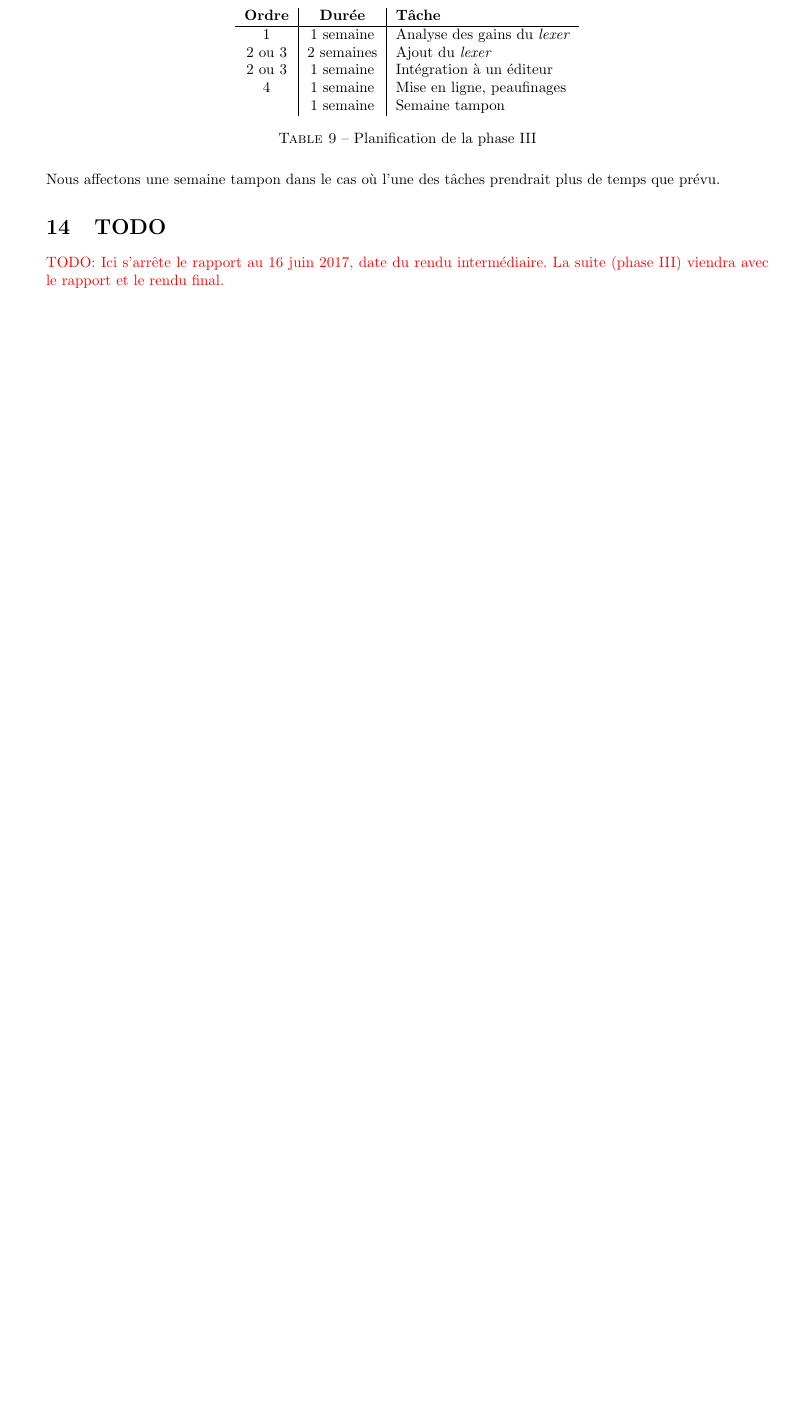
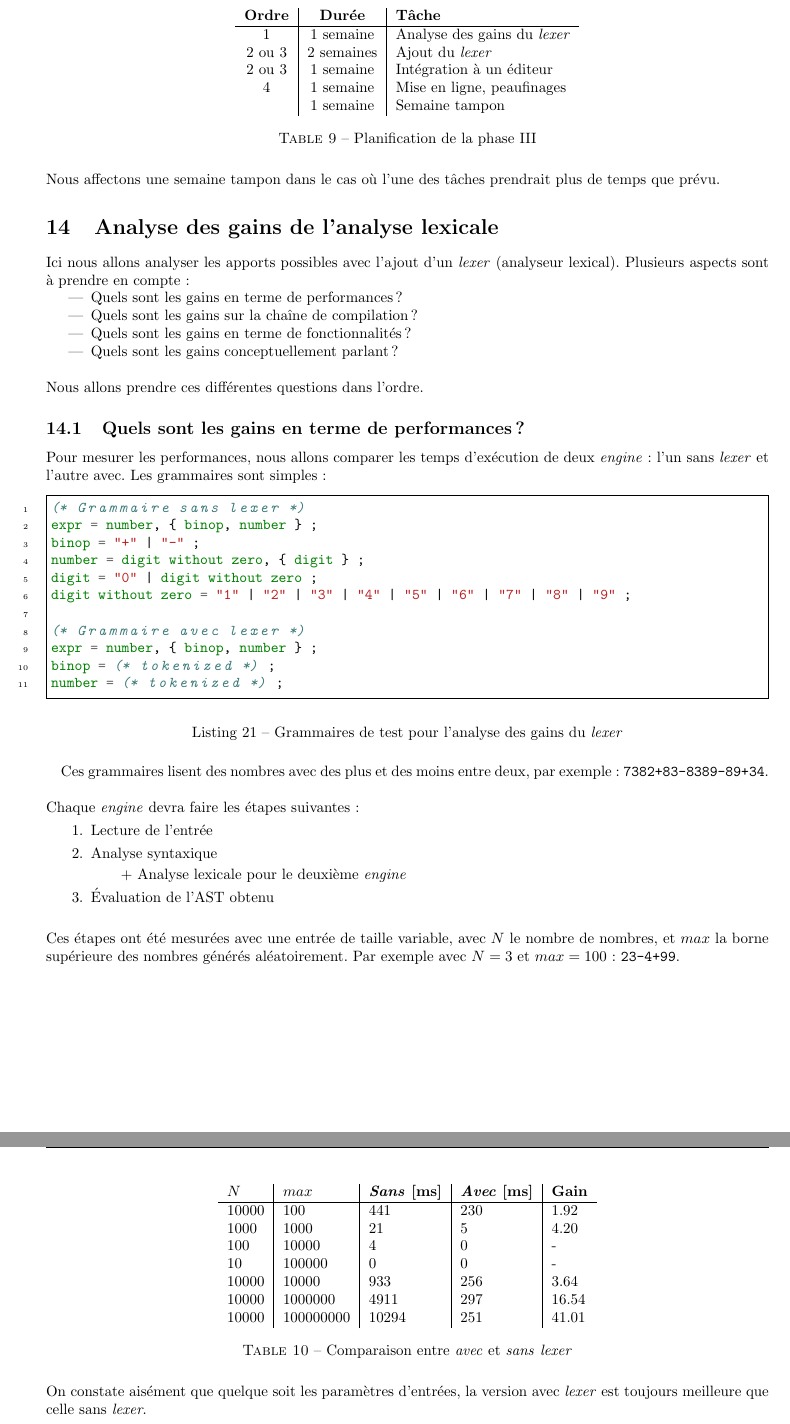
Before and after one commit to chlablak/platinum-parsing, a LaTeX document (extra-doc/rapport/rapport.tex): part of page 31 of 34 before the commit and two parts of pages 32 and 33 of 37 after it, the two joined at a grey line, cut so that both start at the same text, the shorter picture padded with empty space. Compiled offline with pdfLaTeX; the source files are stored in an older character set and shown here as Unicode.

Commit message:
lexer analysis: report updated, end of this stage

```diff
--- a/extra-doc/rapport/rapport.tex
+++ b/extra-doc/rapport/rapport.tex
@@ -1242,3 +1242,61 @@
 
 		Nous affectons une semaine tampon dans le cas où l'une des tâches prendrait plus de temps que prévu.
 
+	\section{Analyse des gains de l'analyse lexicale}
+		Ici nous allons analyser les apports possibles avec l'ajout d'un \textit{lexer} (analyseur lexical). Plusieurs aspects sont à prendre en compte:
+		\begin{itemize}
+			\item Quels sont les gains en terme de performances ?
+			\item Quels sont les gains sur la chaîne de compilation ?
+			\item Quels sont les gains en terme de fonctionnalités ?
+			\item Quels sont les gains conceptuellement parlant ?\\
+		\end{itemize}
+
+		Nous allons prendre ces différentes questions dans l'ordre.
+
+		\subsection{Quels sont les gains en terme de performances ?}
+			Pour mesurer les performances, nous allons comparer les temps d'exécution de deux \textit{engine}: l'un sans \textit{lexer} et l'autre avec. Les grammaires sont simples:
+			\begin{minted}{ebnf}
+				(* Grammaire sans lexer *)
+				expr = number, { binop, number } ;
+				binop = "+" | "-" ;
+				number = digit without zero, { digit } ;
+				digit = "0" | digit without zero ;
+				digit without zero = "1" | "2" | "3" | "4" | "5" | "6" | "7" | "8" | "9" ;
+
+				(* Grammaire avec lexer *)
+				expr = number, { binop, number } ;
+				binop = (* tokenized *) ;
+				number = (* tokenized *) ;
+			\end{minted}
+			\captionof{listing}{Grammaires de test pour l'analyse des gains du \textit{lexer}}
+
+			\paragraph{}
+			Ces grammaires lisent des nombres avec des plus et des moins entre deux, par exemple: \texttt{7382+83-8389-89+34}.\\
+
+			Chaque \textit{engine} devra faire les étapes suivantes:
+			\begin{enumerate}
+				\item Lecture de l'entrée
+				\item Analyse syntaxique
+				\subitem + Analyse lexicale pour le deuxième \textit{engine}
+				\item Évaluation de l'AST obtenu\\
+			\end{enumerate}
+
+			Ces étapes ont été mesurées avec une entrée de taille variable, avec $N$ le nombre de nombres, et $max$ la borne supérieure des nombres générés aléatoirement. Par exemple avec $N=3$ et $max=100$: \texttt{23-4+99}.\\
+
+			\begin{table}[H]
+				\centering
+				\begin{tabular}{l|l|l|l|l}
+					\textbf{$N$} & \textbf{$max$} & \textbf{\textit{Sans} [ms]} & \textbf{\textit{Avec} [ms]} & \textbf{Gain}\\
+					\hline
+					10000 & 100 & 441 & 230 & 1.92\\
+					1000 & 1000 & 21 & 5 & 4.20\\
+					100 & 10000 & 4 & 0 & -\\
+					10 & 100000 & 0 & 0 & -\\
+					10000 & 10000 & 933 & 256 & 3.64\\
+					10000 & 1000000 & 4911 & 297 & 16.54\\
+					10000 & 100000000 & 10294 & 251 & 41.01\\
+				\end{tabular}
+				\caption{Comparaison entre \textit{avec} et \textit{sans} \textit{lexer}}
+			\end{table}
+
+			On constate aisément que quelque soit les paramètres d'entrées, la version avec \textit{lexer} est toujours meilleure que celle sans \textit{lexer}.
@@ -1244,0 +1313,3 @@
+				number = digit without zero, { digit } ;
+				digit = "0" | digit without zero ;
+				digit without zero = "1" | "2" | "3" | "4" | "5" | "6" | "7" | "8" | "9" ;
@@ -1245,5 +1335,8 @@
+				\end{enumerate}
+			\end{quote}
+
 	\section{TODO}
-		\todo{Ici s'arrête le rapport au 16 juin 2017, date du rendu intermédiaire. La suite (phase III) viendra avec le rapport et le rendu final.}
+		\todo{}
 
 	\section{Annexes}
 
```
Also changed, not shown: extra-doc/rapport/rapport.tex (29 more changed lines).
